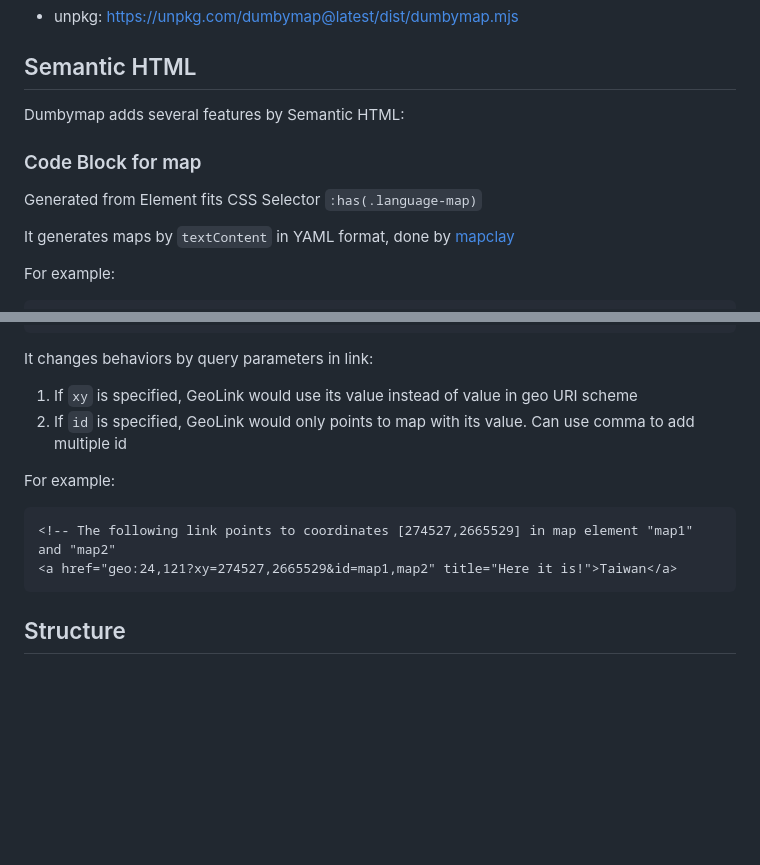
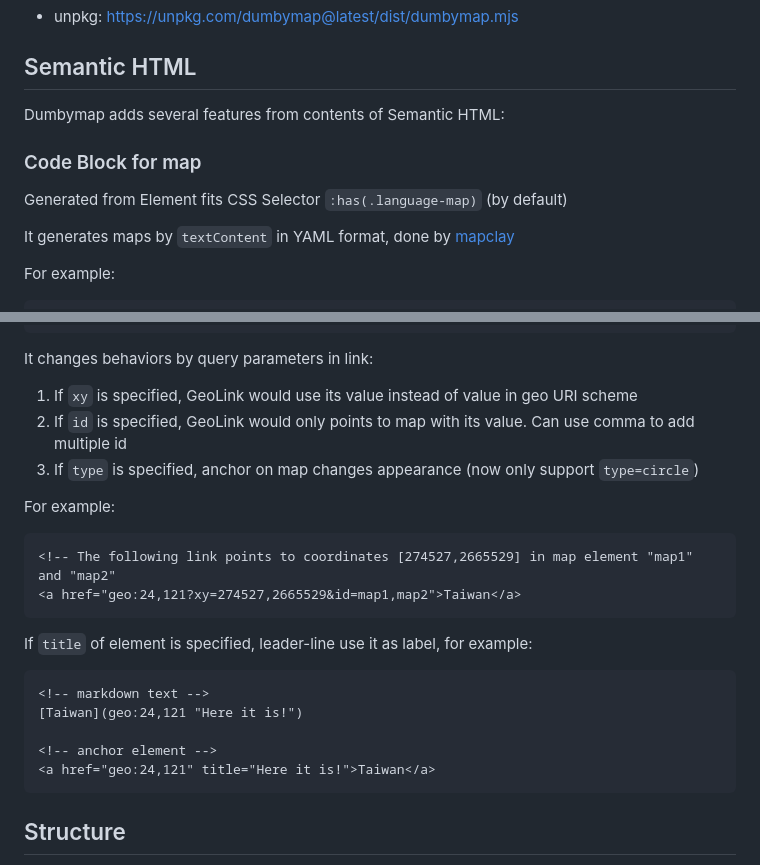
Before and after one commit to outdoorsafetylab/dumbymap, a Markdown page: README.md, 2 parts joined by grey strips. Drawn GitHub-style; blank space fills up the shorter version.

Commit message:
docs: update README

````diff
--- a/README.md
+++ b/README.md
@@ -32,11 +32,11 @@ Browser (CDN):
 
 ## Semantic HTML
 
-Dumbymap adds several features by Semantic HTML:
+Dumbymap adds several features from contents of Semantic HTML:
 
 ### Code Block for map
 
-Generated from Element fits CSS Selector `:has(.language-map)`
+Generated from Element fits CSS Selector `:has(.language-map)` (by default)
 
 It generates maps by `textContent` in YAML format, done by [mapclay]
 
@@ -112,12 +112,22 @@ It show leader-line to coordinates in target map elements, for example:
 
 It changes behaviors by query parameters in link:
 1. If `xy` is specified, GeoLink would use its value instead of value in geo URI scheme
-2. If `id` is specified, GeoLink would only points to map with its value. Can use comma to add multiple id
+1. If `id` is specified, GeoLink would only points to map with its value. Can use comma to add multiple id
+1. If `type` is specified, anchor on map changes appearance (now only support `type=circle`)
 
 For example:
 ```html
 <!-- The following link points to coordinates [274527,2665529] in map element "map1" and "map2"
-<a href="geo:24,121?xy=274527,2665529&id=map1,map2" title="Here it is!">Taiwan</a>
+<a href="geo:24,121?xy=274527,2665529&id=map1,map2">Taiwan</a>
+```
+
+If `title` of element is specified, leader-line use it as label, for example:
+```markdown
+<!-- markdown text -->
+[Taiwan](geo:24,121 "Here it is!")
+
+<!-- anchor element -->
+<a href="geo:24,121" title="Here it is!">Taiwan</a>
 ```
 
 ## Structure
````
Also changed, not shown: other parts of README.md (+4 -3 lines).
